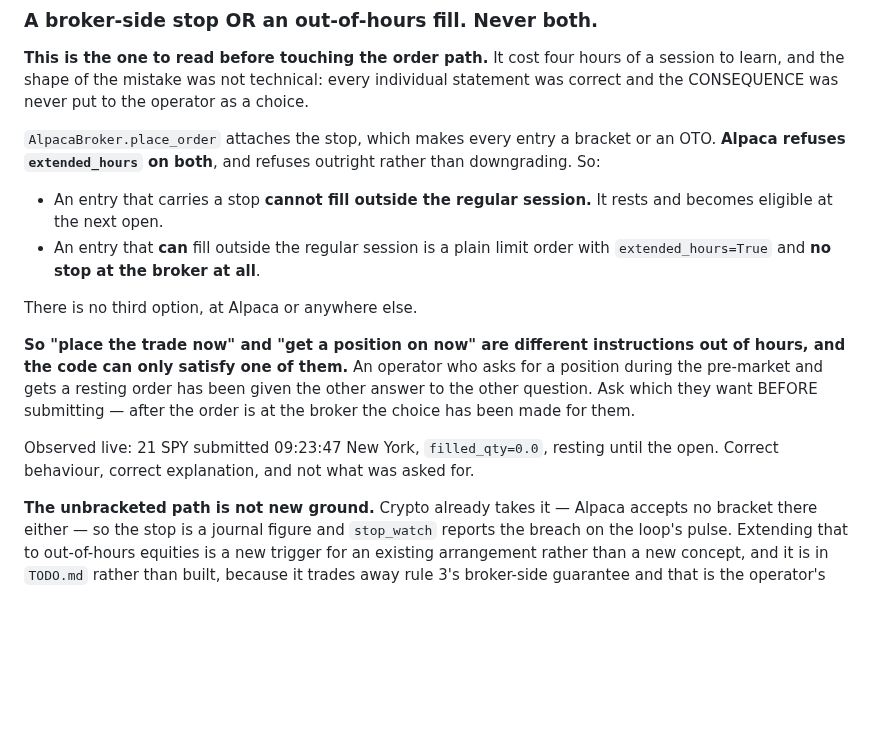
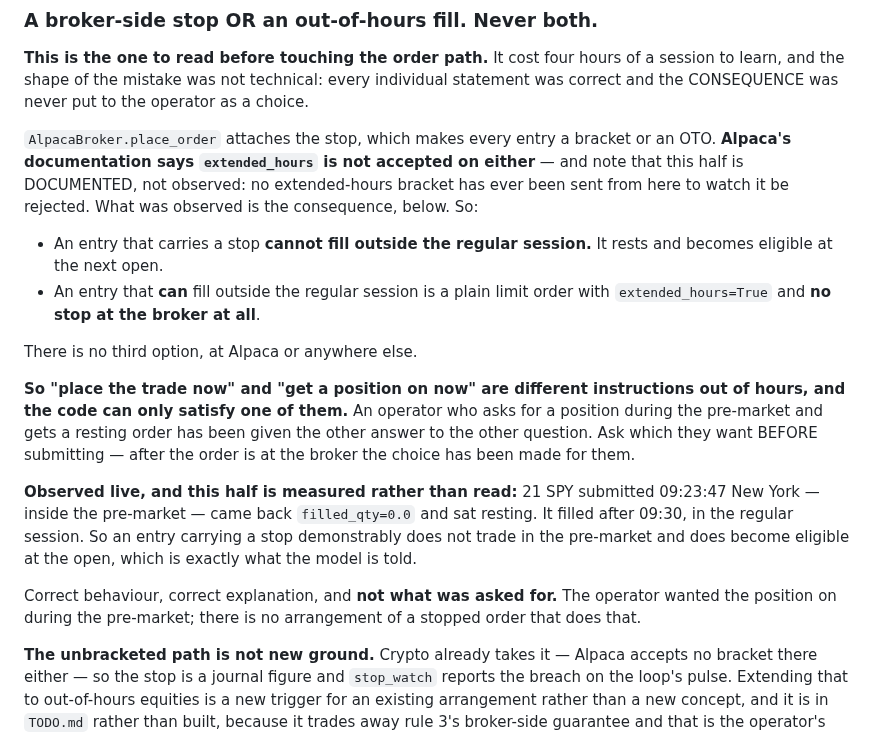
Before and after one commit to electrumnz/Electrum_Investments, a Markdown page: CLAUDE.md, the part around the change. Rendered like a GitHub page; blank space fills up the shorter version.

```diff
--- a/CLAUDE.md
+++ b/CLAUDE.md
@@ -375,8 +375,10 @@ individual statement was correct and the CONSEQUENCE was never put to the
 operator as a choice.
 
 `AlpacaBroker.place_order` attaches the stop, which makes every entry a bracket
-or an OTO. **Alpaca refuses `extended_hours` on both**, and refuses outright
-rather than downgrading. So:
+or an OTO. **Alpaca's documentation says `extended_hours` is not accepted on
+either** — and note that this half is DOCUMENTED, not observed: no
+extended-hours bracket has ever been sent from here to watch it be rejected.
+What was observed is the consequence, below. So:
 
 - An entry that carries a stop **cannot fill outside the regular session.** It
   rests and becomes eligible at the next open.
@@ -392,9 +394,15 @@ has been given the other answer to the other question. Ask which they want
 BEFORE submitting — after the order is at the broker the choice has been made
 for them.
 
-Observed live: 21 SPY submitted 09:23:47 New York, `filled_qty=0.0`, resting
-until the open. Correct behaviour, correct explanation, and not what was asked
-for.
+**Observed live, and this half is measured rather than read:** 21 SPY submitted
+09:23:47 New York — inside the pre-market — came back `filled_qty=0.0` and sat
+resting. It filled after 09:30, in the regular session. So an entry carrying a
+stop demonstrably does not trade in the pre-market and does become eligible at
+the open, which is exactly what the model is told.
+
+Correct behaviour, correct explanation, and **not what was asked for.** The
+operator wanted the position on during the pre-market; there is no arrangement
+of a stopped order that does that.
 
 **The unbracketed path is not new ground.** Crypto already takes it — Alpaca
 accepts no bracket there either — so the stop is a journal figure and
```
Also changed, not shown: TODO.md (+26 -9 lines).
